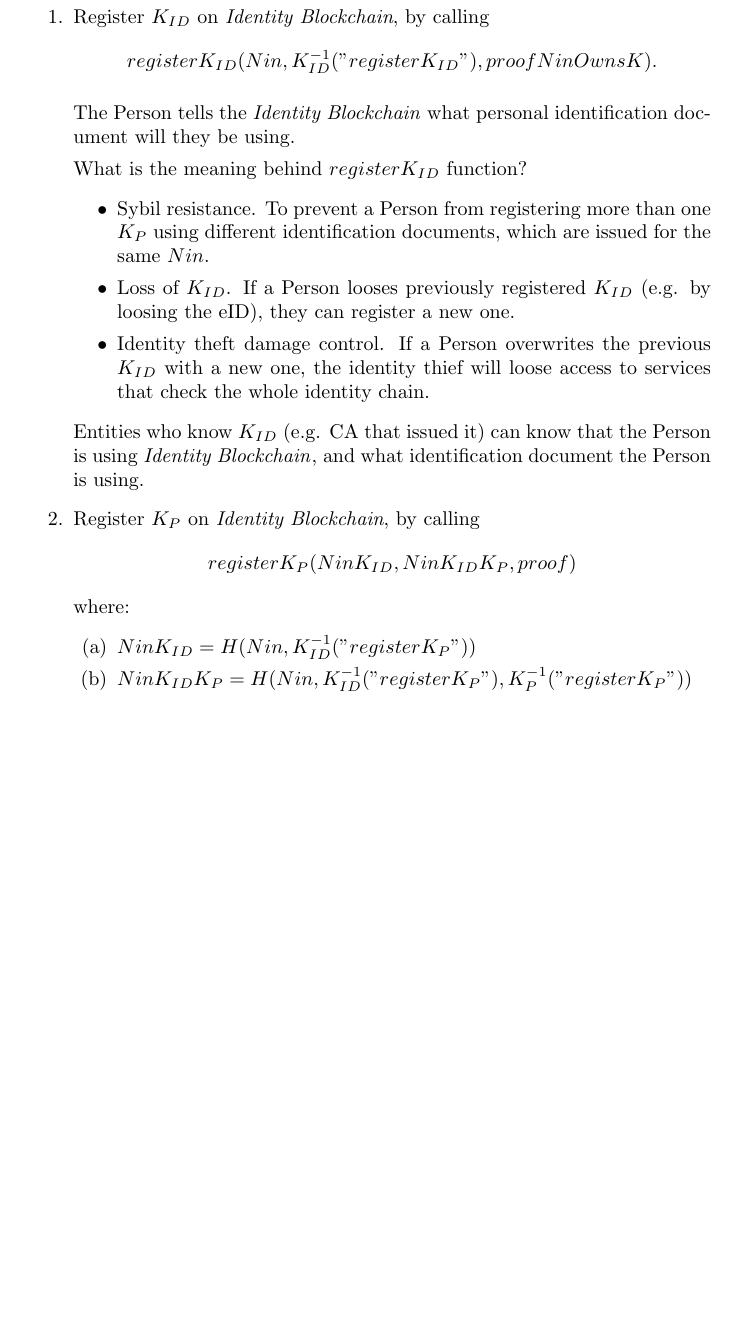
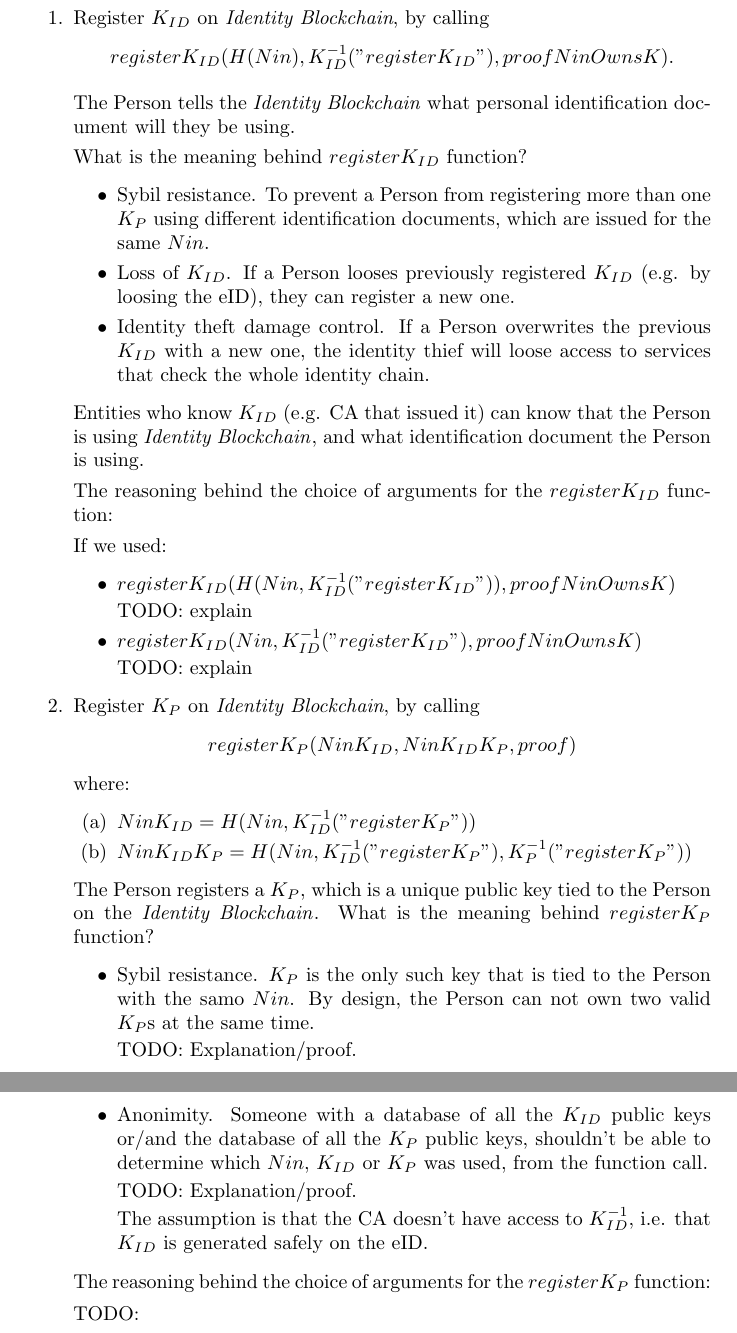
Before and after one commit to IdentityBlockchain/PoIPaper, a LaTeX document (paper.tex): part of page 2 of 5 before the commit and two parts of pages 2 and 3 of 6 after it, the two joined at a grey line, cut so that both start at the same text, the shorter picture padded with empty space. Compiled offline with pdfLaTeX.

Commit message:
registerKid notation

```diff
--- a/paper.tex
+++ b/paper.tex
@@ -75,10 +75,10 @@ Miroslav Jerković, University of Zagreb
 Sometimes we write $K$ for $(K, K^{-1})$.
 
 \newpage
-\section{Registering $\khk$ (Person key)}
+\section{Registering $\khk$}
 \begin{enumerate}
   \item Register $\kid$ on \pbc, by calling
-    $$register\kid(Nin, \kid^{-1}("register\kid"), proofNinOwnsK).$$
+    $$register\kid(H(Nin), \kid^{-1}("register\kid"), proofNinOwnsK).$$
 
     The Person tells the \pbc{} what personal identification document will they be using.
 
@@ -91,6 +91,18 @@ Sometimes we write $K$ for $(K, K^{-1})$.
 
     Entities who know $\kid$ (e.g. CA that issued it) can know that the Person is using \pbc{}, and what identification document the Person is using.
 
+    The reasoning behind the choice of arguments for the $register\kid$ function:
+
+    If we used:
+    \begin{itemize}
+      \item $register\kid(H(Nin, \kid^{-1}("register\kid")), proofNinOwnsK)$
+
+        TODO: explain
+      \item $register\kid(Nin, \kid^{-1}("register\kid"), proofNinOwnsK)$
+
+        TODO: explain
+    \end{itemize}
+
   \item Register $\khk$ on \pbc, by calling
     $$register\khk(Nin\kid, Nin\kid\khk, proof)$$
   where:
@@ -98,6 +110,23 @@ Sometimes we write $K$ for $(K, K^{-1})$.
       \item $Nin\kid=H(Nin,\kid^{-1}("register\khk"))$
       \item $Nin\kid\khk=H(Nin, \kid^{-1}("register\khk"), \khk^{-1}("register\khk"))$
     \end{enumerate}
+
+  The Person registers a $\khk$, which is a unique public key tied to the Person on the \pbc{}.
+  What is the meaning behind $register\khk$ function?
+  \begin{itemize}
+    \item Sybil resistance. $\khk$ is the only such key that is tied to the Person with the samo $Nin$.
+      By design, the Person can not own two valid $\khk$s at the same time.
+
+      TODO: Explanation/proof.
+    \item Anonimity. Someone with a database of all the $\kid$ public keys or/and the database of all the $\khk$ public keys, shouldn't be able to determine which $Nin$, $\kid$ or $\khk$ was used, from the function call.
+
+    TODO: Explanation/proof.
+
+    The assumption is that the CA doesn't have access to $\kid^{-1}$, i.e. that $\kid$ is generated safely on the eID.
+  \end{itemize}
+  The reasoning behind the choice of arguments for the $register\khk$ function:
+
+  TODO:
 \end{enumerate}
 
 \newpage
```
Also changed, not shown: paper.tex (38 more changed lines), 1 other file.
